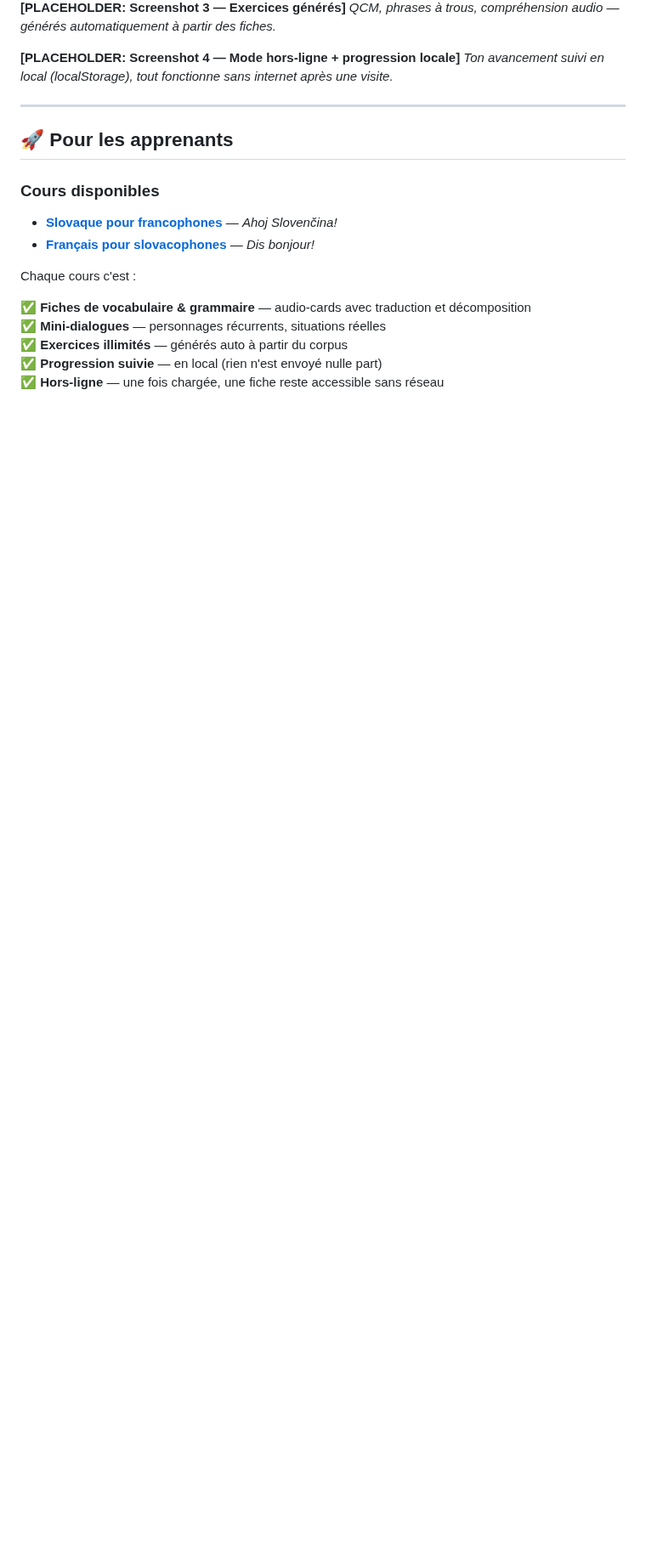
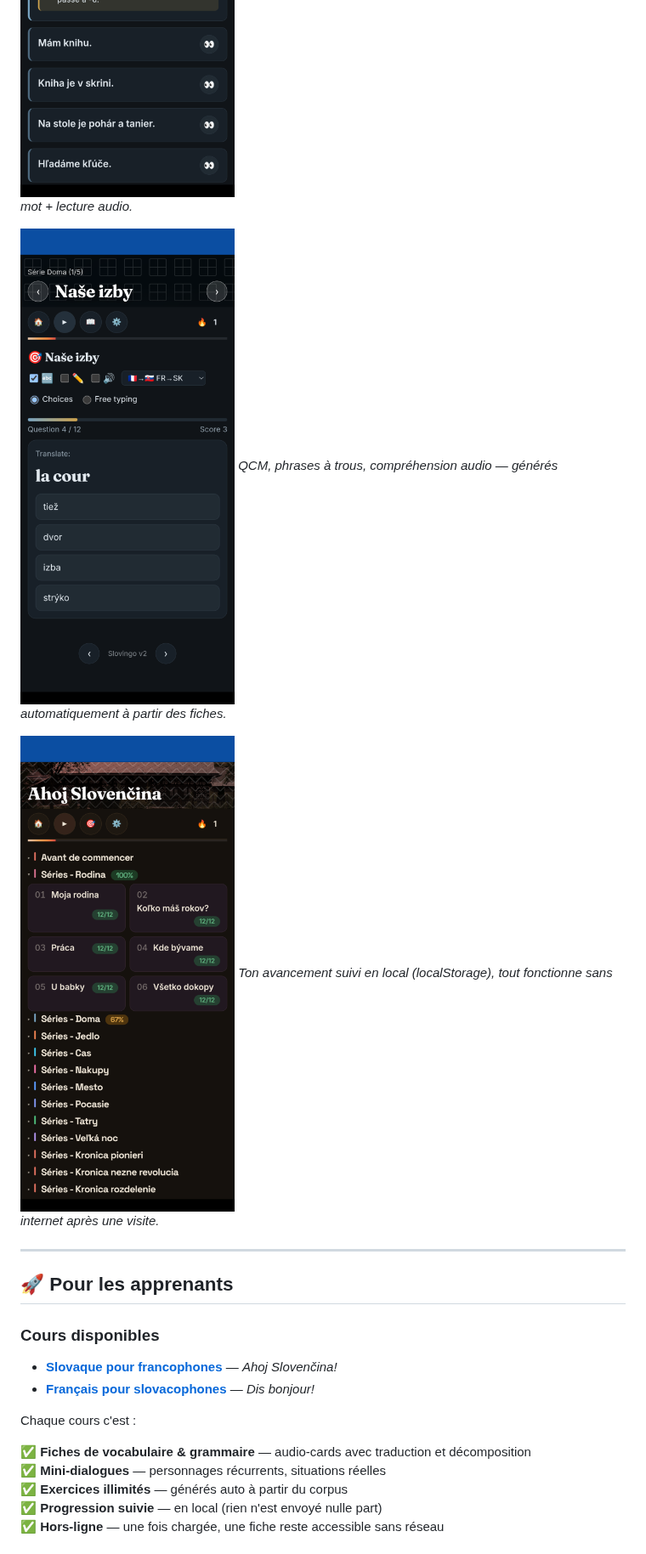
Before and after one commit to lstux/Slovingo, a Markdown page: README_fr.md, the part around one of its changes. Shown at 85% size. GitHub-like rendering; pictures changed too: img/screenshot_audio-card.png (added), img/screenshot_exercises.png (added), img/screenshot_progress.png (added); blank space fills up the shorter version.

```diff
--- a/README_fr.md
+++ b/README_fr.md
@@ -19,9 +19,9 @@ Ici tu ne dépends de personne. Pas de compte à créer, pas d'abonnement, pas d
 *Clic sur une phrase slovaque → traduction + décomposition mot à mot + lecture audio.*
 
-**[PLACEHOLDER: Screenshot 3 — Exercices générés]**
+![Exercices générés](img/screenshot_exercises.png)
 *QCM, phrases à trous, compréhension audio — générés automatiquement à partir des fiches.*
 
-**[PLACEHOLDER: Screenshot 4 — Mode hors-ligne + progression locale]**
+![Mode hors-ligne + progression locale](img/screenshot_progress.png)
 *Ton avancement suivi en local (localStorage), tout fonctionne sans internet après une visite.*
 
 ---
```
Also changed, not shown: other parts of README_fr.md (+2 -2 lines), README.md (+4 -4 lines), README_sk.md (+4 -4 lines), img/screenshot_sheet.png (added).
